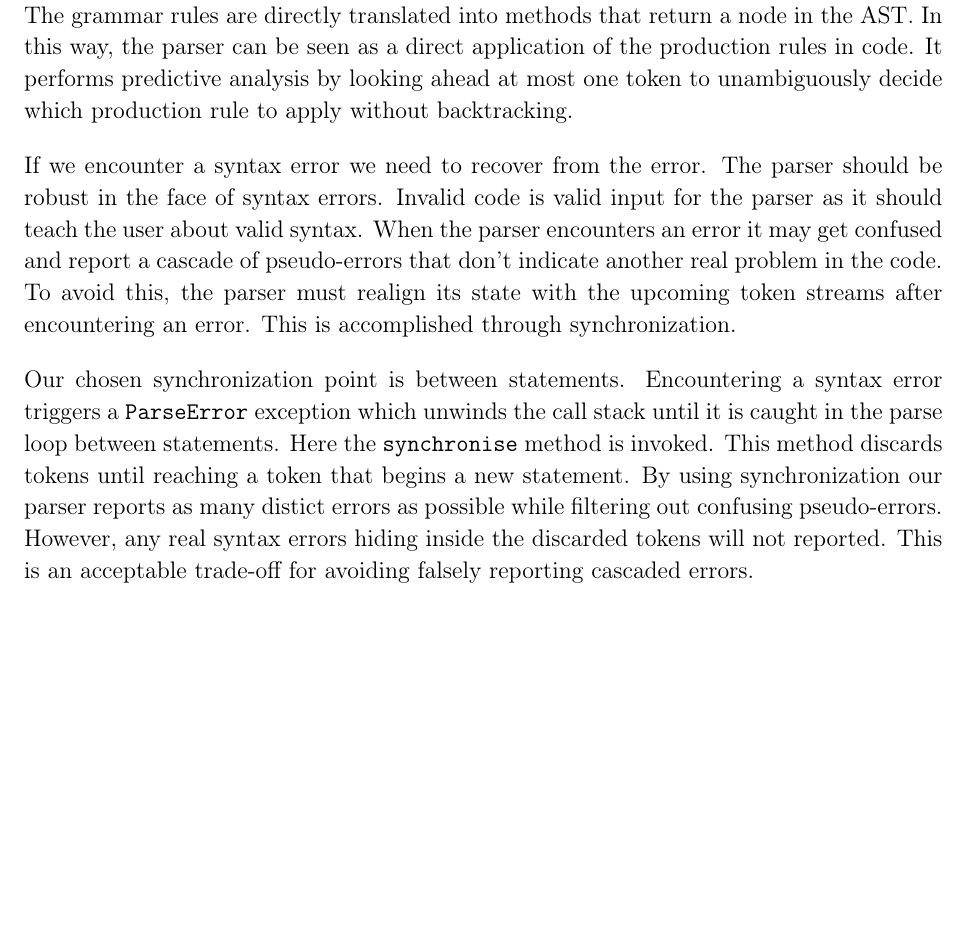
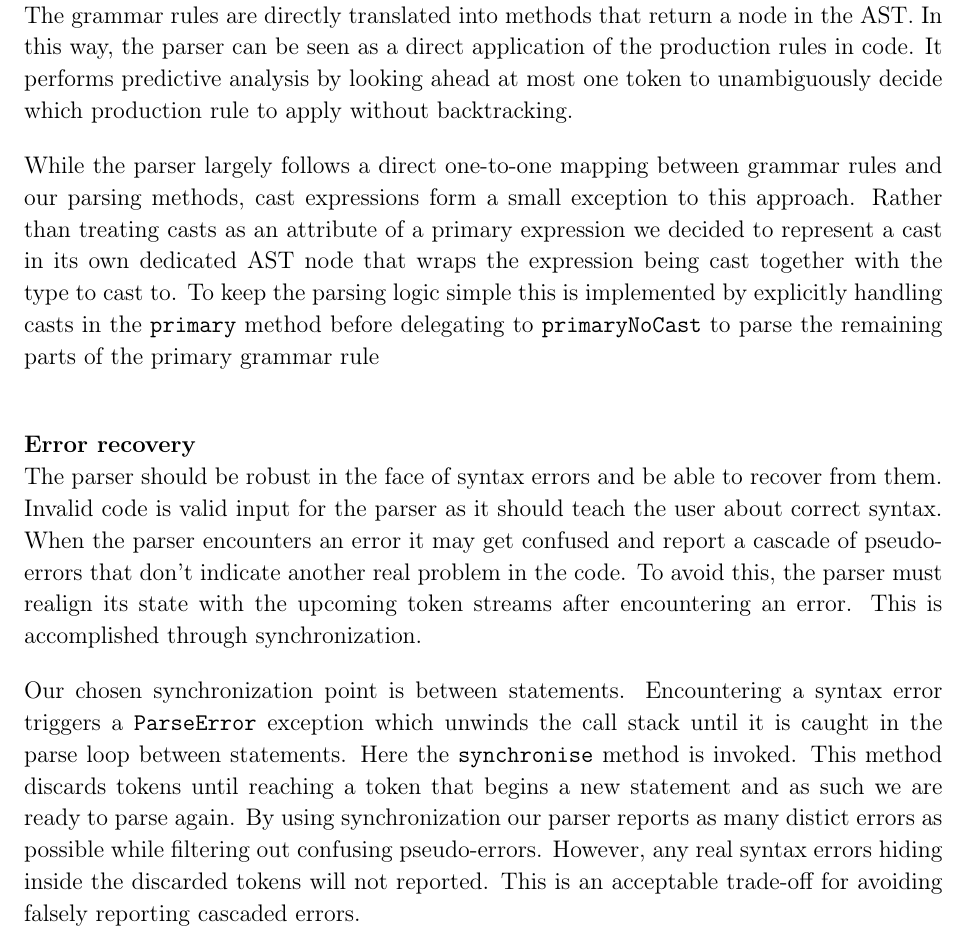
Before and after one commit to LucasBergholdt/CompilerConstruction, a LaTeX document (vvpl-template/report/main.tex, which reads vvpl-template/report/syntactic_analysis.tex): part of page 7 of 14, cut so that both start at the same text, the shorter picture padded with empty space. Compiled offline with pdfLaTeX.

Commit message:
parser section

```diff
--- a/vvpl-template/report/syntactic_analysis.tex
+++ b/vvpl-template/report/syntactic_analysis.tex
@@ -45,13 +45,18 @@ production rule to apply without backtracking.
 %If we don't find the right token we recover from the error
 %through synchronization rather than exploring alternative parsing paths (which would be characteristic of backtracking).
 
+While the parser largely follows a direct one-to-one mapping between grammar rules and our parsing methods,
+cast expressions form a small exception to this approach.
+Rather than treating casts as an attribute of a primary expression we decided to represent a cast
+in its own dedicated AST node that wraps the expression being cast together with the type to cast to.
+% Somehow sige at det vender det lidt på hovedet hvor expressions er en del af casts og ikke omvendt.
+To keep the parsing logic simple this is implemented by explicitly handling casts in the \texttt{primary} method before delegating
+to \texttt{primaryNoCast} to parse the remaining parts of the primary grammar rule
+% Kunne være nice at slutte af på en god pointe, men ved ikke helt hvad det skulle være.
 
-%? Skriv om håndtering af casts her?
-
-
-If we encounter a syntax error we need to recover from the error.
-The parser should be robust in the face of syntax errors.
-Invalid code is valid input for the parser as it should teach the user about valid syntax.
+\paragraph{Error recovery}\mbox{}\\
+The parser should be robust in the face of syntax errors and be able to recover from them.
+Invalid code is valid input for the parser as it should teach the user about correct syntax.
 When the parser encounters an error it may get confused and report a cascade of
 pseudo-errors that don't indicate another real problem in the code.
 To avoid this, the parser must realign its state with the upcoming token streams after encountering an error.
@@ -60,7 +65,7 @@ This is accomplished through synchronization.
 Our chosen synchronization point is between statements. Encountering a syntax error
 triggers a \texttt{ParseError} exception which unwinds the call stack until it is caught in the parse
 loop between statements. Here the \texttt{synchronise} method is invoked.
-This method discards tokens until reaching a token that begins a new statement.
+This method discards tokens until reaching a token that begins a new statement and as such we are ready to parse again.
 By using synchronization our parser reports as many distict errors as possible while filtering out confusing pseudo-errors.
 However, any real syntax errors hiding inside the discarded tokens will not reported. This is an acceptable
 trade-off for avoiding falsely reporting cascaded errors.
```
Also changed, not shown: vvpl-template/report/syntactic_analysis.tex (6 more changed lines).
